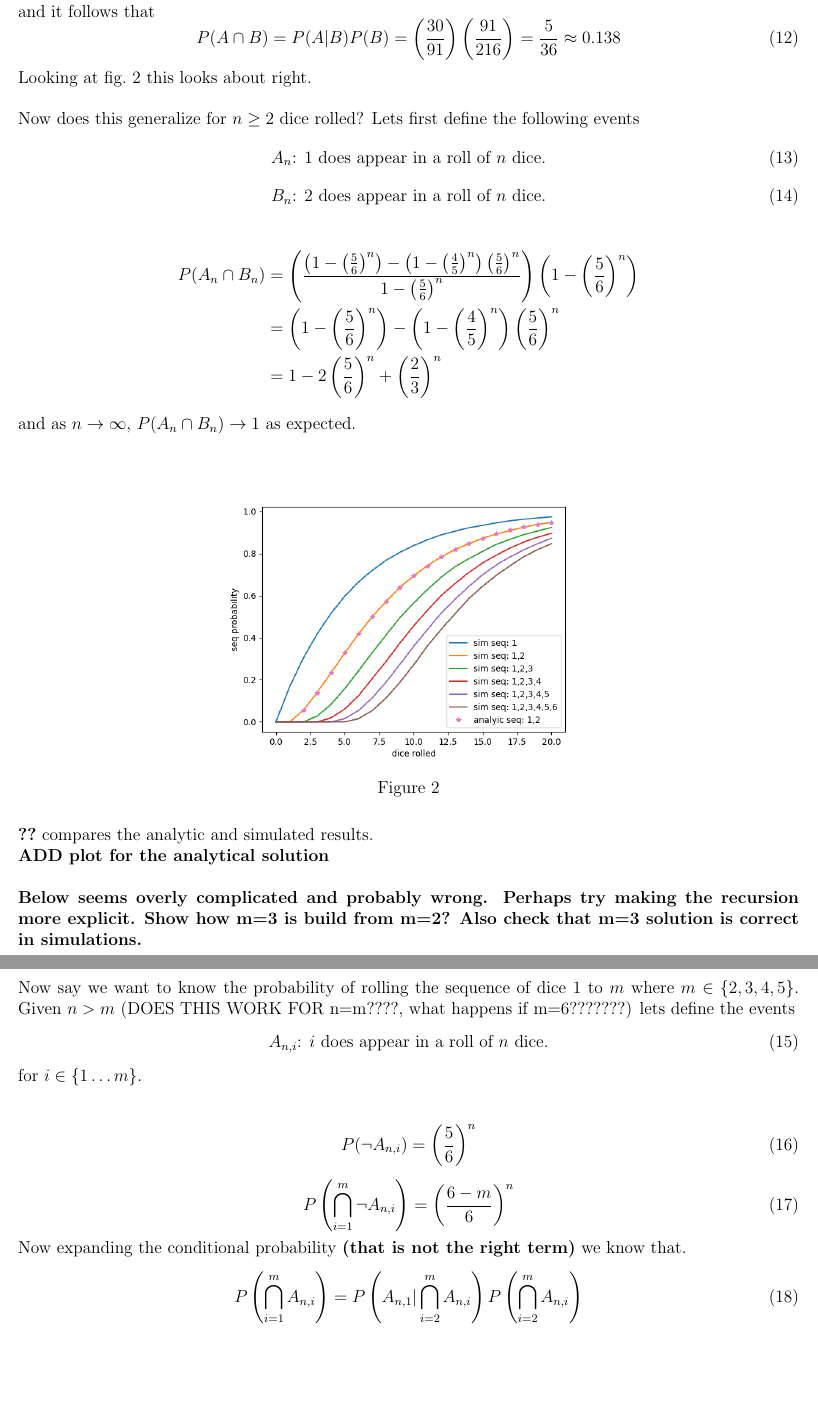
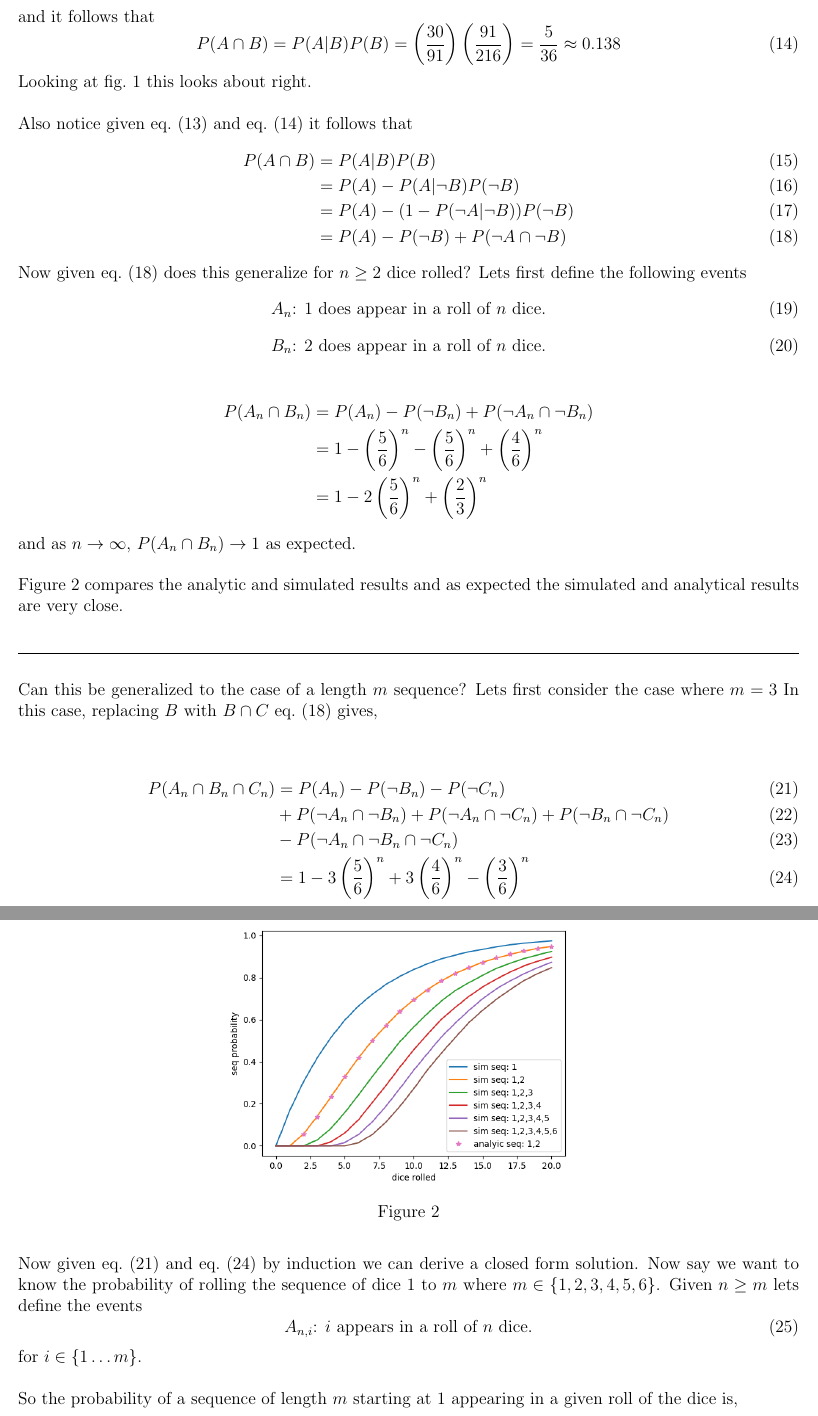
Before and after one commit to sophist0/dice_prob, a LaTeX document (dice_prob_notes/dice_prob.tex): two parts of pages 3 and 4 of 4, joined at a grey line, cut so that both start at the same text, the shorter picture padded with empty space. The pictures show the PDF file dice_prob_notes/dice_prob.pdf that the author committed with the source.

Commit message:
have a solution for sequences starting at 1.

```diff
--- a/dice_prob_notes/dice_prob.tex
+++ b/dice_prob_notes/dice_prob.tex
@@ -152,25 +152,39 @@ P(A) = P(B) = 1-P(A) = 1 - \left(\frac{5}{6}\right)^3 = \frac{91}{216}
 To answer our initial question above we need to find $P(A \cap B)$.\\
 
 Given \cref{eq:prob_one_and_two} the conditional probability of not rolling a $1$ given not rolling a $2$ is
-\begin{equation}
-P(\neg A| \neg B) = \frac{P(\neg A \cap \neg B)}{P(\neg B)} = \frac{\left(\frac{4}{6}\right)^3}{\left(\frac{5}{6}\right)^3} = \left(\frac{4}{5}\right)^3
+\begin{align}
+P(\neg A| \neg B)   &= \frac{P(\neg A \cap \neg B)}{P(\neg B)} = \frac{\left(\frac{4}{6}\right)^3}{\left(\frac{5}{6}\right)^3} = \left(\frac{4}{5}\right)^3
 \label{eq:not_one_given_not_two}
-\end{equation}
+\end{align}
 and given the law of total probability
 \begin{equation}
 P(A) = P(A|B)P(B)+P(A|\neg B)P(\neg B)
 \end{equation}
 Therefore from \cref{eq:not_one_given_not_two} and since $P(A|\neg B) + P(\neg A|\neg B) = 1$,
-\begin{equation}
-P(A|B) = \frac{P(A) - P(A|\neg B)P(\neg B)}{P(B)} = \frac{\left(1-\left(\frac{5}{6}\right)^3\right) - \left(1-\left(\frac{4}{5}\right)^3\right)\left(\frac{5}{6}\right)^3}{1-\left(\frac{5}{6}\right)^3} = \frac{30}{91}
-\end{equation}
+\begin{align}
+P(A|B)  &= \frac{P(A) - P(A|\neg B)P(\neg B)}{P(B)}\\
+        &= \frac{P(A) - (1 - P(\neg A|\neg B))P(\neg B)}{P(B)}\\
+        &= \frac{\left(1-\left(\frac{5}{6}\right)^3\right) - \left(1-\left(\frac{4}{5}\right)^3\right)\left(\frac{5}{6}\right)^3}{1-\left(\frac{5}{6}\right)^3}
+        = \frac{30}{91}
+\label{eq:A_cond_B}
+\end{align}
 and it follows that
 \begin{equation}
 P(A \cap B) = P(A|B)P(B) = \left(\frac{30}{91}\right) \left(\frac{91}{216}\right) = \frac{5}{36} \approx 0.138
+\label{eq:A_and_B}
 \end{equation}
 Looking at \cref{fig:monte_carlo_sim} this looks about right.\\
 
-Now does this generalize for $n\geq 2$ dice rolled? Lets first define the following events
+Also notice given \cref{eq:A_cond_B} and \cref{eq:A_and_B} it follows that
+\begin{align}
+P(A \cap B)     &= P(A|B)P(B)\\
+                &= P(A) - P(A|\neg B) P(\neg B)\\
+                &= P(A) - (1 - P(\neg A|\neg B)) P(\neg B)\\
+                &= P(A) - P(\neg B) + P(\neg A \cap \neg B)
+\label{eq:reduced_A_and_B}
+\end{align}
+
+Now given \cref{eq:reduced_A_and_B} does this generalize for $n\geq 2$ dice rolled? Lets first define the following events
 \begin{equation}
 A_n \text{: 1 does appear in a roll of $n$ dice.}
 \end{equation}
@@ -179,9 +193,10 @@ B_n \text{: 2 does appear in a roll of $n$ dice.}
 \end{equation}
 
 \begin{align*}
-P(A_n \cap B_n) &= \left(\frac{\left(1-\left(\frac{5}{6}\right)^n\right) - \left(1-\left(\frac{4}{5}\right)^n\right)\left(\frac{5}{6}\right)^n}{1-\left(\frac{5}{6}\right)^n}\right) \left(1 - \left(\frac{5}{6}\right)^n\right)\\
-                &=  \left(1-\left(\frac{5}{6}\right)^n\right) - \left(1-\left(\frac{4}{5}\right)^n\right)\left(\frac{5}{6}\right)^n\\
+P(A_n \cap B_n) &= P(A_n) - P(\neg B_n) + P(\neg A_n \cap \neg B_n)\\
+                &=  1-\left(\frac{5}{6}\right)^n -\left(\frac{5}{6}\right)^n + \left(\frac{4}{6}\right)^n\\
                 &= 1 - 2\left(\frac{5}{6}\right)^n + \left(\frac{2}{3}\right)^n
+\label{eq:A_and_B_sol}
 \end{align*}
 and as $n\to\infty$, $P(A_n \cap B_n) \to 1$ as expected.\\
 
@@ -191,16 +206,24 @@ and as $n\to\infty$, $P(A_n \cap B_n) \to 1$ as expected.\\
     \caption{}
     \label{fig:compare_analytic_sim}
 \end{figure}
-\cref{fig:compare_analytic_sim} compares the analytic and simulated results.
+\Cref{fig:compare_analytic_sim} compares the analytic and simulated results and as expected the simulated and analytical results are very close.\\
 
-\textbf{ADD plot for the analytical solution}\\
+\hrulefill\\
 
-\textbf{Below seems overly complicated and probably wrong. Perhaps try making the recursion more explicit. Show how m=3 is build from m=2? Also check that m=3 solution is correct in simulations.}\\
+Can this be generalized to the case of a length $m$ sequence? Lets first consider the case where $m=3$ In this case, replacing $B$ with $B \cap C$ \cref{eq:reduced_A_and_B} gives,\\
 
-Now say we want to know the probability of rolling the sequence of dice $1$ to $m$ where $m\in\{2,3,4,5\}$. Given $n>m$ (DOES THIS  WORK FOR n=m????, what happens if m=6???????) lets define the events
+\begin{align}
+P(A_n \cap B_n \cap C_n)    &= P(A_n) - P(\neg B_n) - P(\neg C_n)\\
+                            &+ P(\neg A_n \cap \neg B_n) + P(\neg A_n \cap \neg C_n) + P(\neg B_n \cap \neg C_n)\\
+                            &- P(\neg A_n \cap \neg B_n \cap \neg C_n)\\
+                            &= 1 - 3\left(\frac{5}{6}\right)^n + 3\left(\frac{4}{6}\right)^n - \left(\frac{3}{6}\right)^n
+\label{eq:A_and_B_and_C_sol}
+\end{align}
+Now given \cref{eq:A_and_B_sol} and \cref{eq:A_and_B_and_C_sol} by induction we can derive a closed form solution. Now say we want to know the probability of rolling the sequence of dice $1$ to $m$ where $m\in\{1,2,3,4,5,6\}$. Given $n\geq m$ lets define the events
 \begin{equation}
-A_{n,i} \text{: $i$ does appear in a roll of $n$ dice.}
+A_{n,i} \text{: $i$ appears in a roll of $n$ dice.}
 \end{equation}
 for $i \in \{1\ldots m\}$.\\
 
+So the probability of a sequence of length $m$ starting at $1$ appearing in a given roll of the dice is,
 \begin{equation}
@@ -212,19 +233,5 @@ P(\neg A_{n,i}) = \left( \frac{5}{6} \right)^n
-P\left(\bigcap_{i=1}^m \neg A_{n,i}\right) = \left( \frac{6-m}{6} \right)^n
-\label{eq:tmp_1}
-\end{equation}
+Using this equation to compute the analytic probability of rolling a dice sequence starting at $1$ of length $m$ and comparing these to the simulated results gives.
 
-Now expanding the conditional probability \textbf{(that is not the right term)} we know that.
-\begin{equation}
-P\left(\bigcap_{i=1}^m A_{n,i}\right) = P\left(A_{n,1}|\bigcap_{i=2}^m A_{n,i}\right)P\left(\bigcap_{i=2}^m A_{n,i}\right)
-\label{eq:tmp_3}
-\end{equation}
-
-\begin{equation}
-= \prod_{j-1}^m P\left(A_{n,j}|\bigcap_{i=j+1}^m A_{n,j}\right)
-\end{equation}
-
-and we also know from above that $P\left(A_{n,j}|\bigcap_{i=j+1}^m A_{n,j}\right)$ has the form
-\begin{equation}
-P\left(A_{n,j}|\bigcap_{i=j+1}^m A_{n,j}\right) = \frac{P(A_{n,j}) - P(A_{n,j} | \bigcap_{i=j+1}^m \neg A_{n,i})\left(1-P\left(\bigcap_{i=j+1}^m \neg A_{n,j}\right)\right)}{\left(1-P\left(\bigcap_{i=j+1}^m A_{n,j}\right)\right)}
-\label{eq:tmp4}
-\end{equation}
+\begin{figure}[h]
+    \centering
+    \includegraphics[width=0.5\textwidth]{figs/full_compare_analytic_sim.png}
```
Also changed, not shown: dice_prob_notes/dice_prob.pdf, dice_prob_notes/figs/full_compare_analytic_sim.png (added), dice_prob_notes/dice_prob.tex (39 more changed lines), 5 other files.
